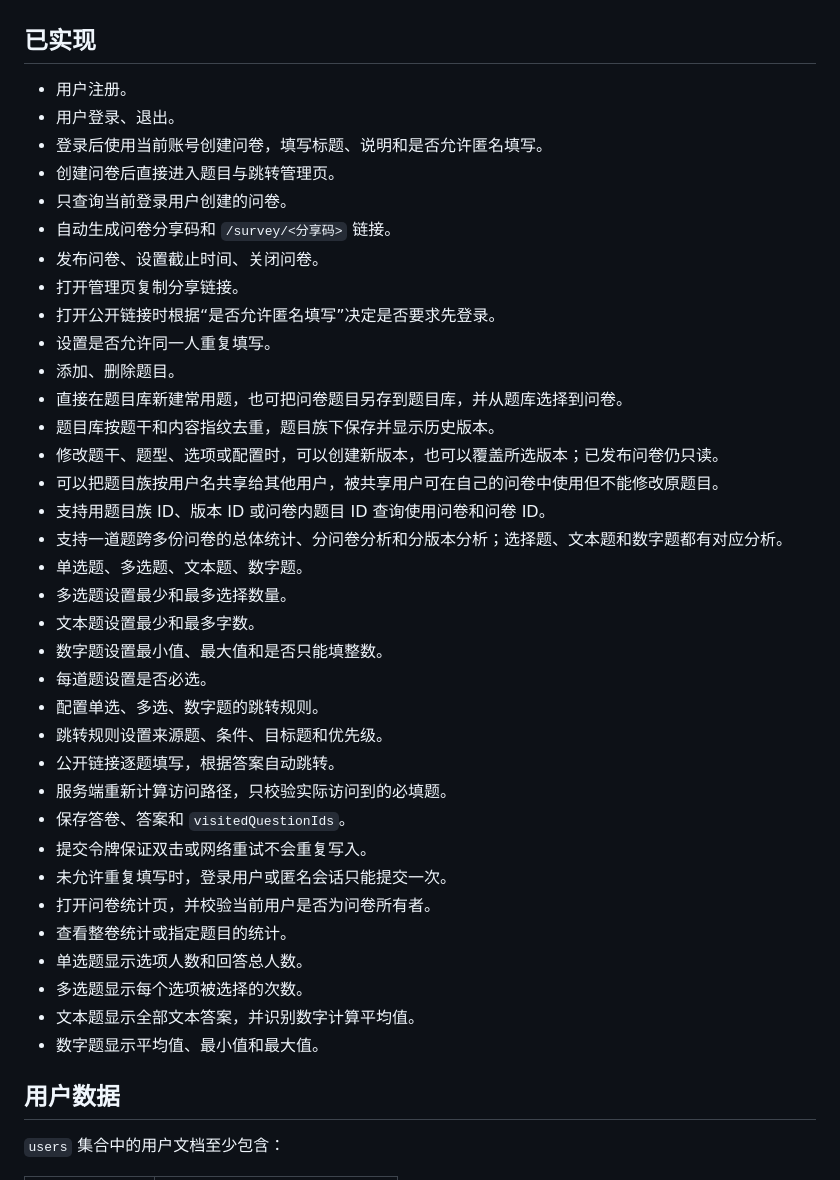
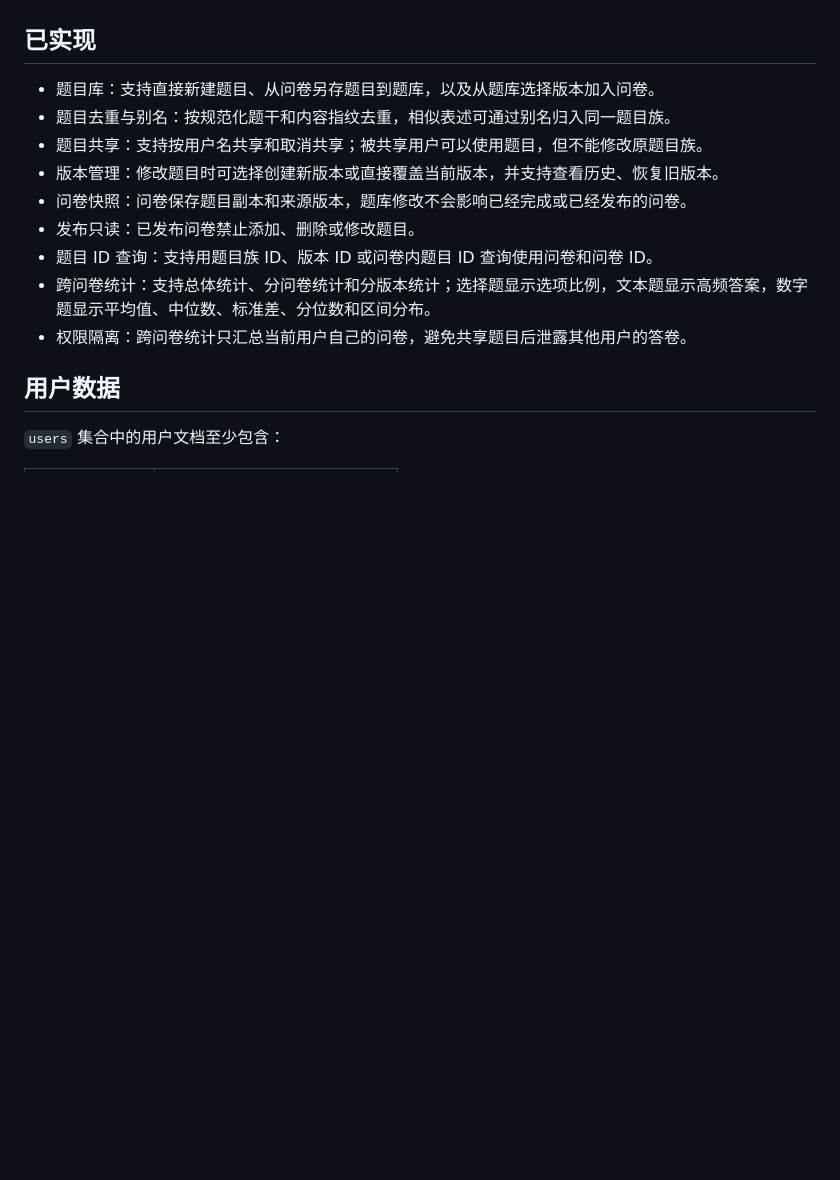
Before and after one commit to Winter-12129/2026-DB-Project1, a Markdown page: README.md, the part around one of its changes. Drawn GitHub-style; blank space fills up the shorter version.

```diff
--- a/README.md
+++ b/README.md
@@ -6,42 +6,15 @@
 
 ## 已实现
 
-- 用户注册。
-- 用户登录、退出。
-- 登录后使用当前账号创建问卷，填写标题、说明和是否允许匿名填写。
-- 创建问卷后直接进入题目与跳转管理页。
-- 只查询当前登录用户创建的问卷。
-- 自动生成问卷分享码和 `/survey/<分享码>` 链接。
-- 发布问卷、设置截止时间、关闭问卷。
-- 打开管理页复制分享链接。
-- 打开公开链接时根据“是否允许匿名填写”决定是否要求先登录。
-- 设置是否允许同一人重复填写。
-- 添加、删除题目。
-- 直接在题目库新建常用题，也可把问卷题目另存到题目库，并从题库选择到问卷。
-- 题目库按题干和内容指纹去重，题目族下保存并显示历史版本。
-- 修改题干、题型、选项或配置时，可以创建新版本，也可以覆盖所选版本；已发布问卷仍只读。
-- 可以把题目族按用户名共享给其他用户，被共享用户可在自己的问卷中使用但不能修改原题目。
-- 支持用题目族 ID、版本 ID 或问卷内题目 ID 查询使用问卷和问卷 ID。
-- 支持一道题跨多份问卷的总体统计、分问卷分析和分版本分析；选择题、文本题和数字题都有对应分析。
-- 单选题、多选题、文本题、数字题。
-- 多选题设置最少和最多选择数量。
-- 文本题设置最少和最多字数。
-- 数字题设置最小值、最大值和是否只能填整数。
-- 每道题设置是否必选。
-- 配置单选、多选、数字题的跳转规则。
-- 跳转规则设置来源题、条件、目标题和优先级。
-- 公开链接逐题填写，根据答案自动跳转。
-- 服务端重新计算访问路径，只校验实际访问到的必填题。
-- 保存答卷、答案和 `visitedQuestionIds`。
-- 提交令牌保证双击或网络重试不会重复写入。
-- 未允许重复填写时，登录用户或匿名会话只能提交一次。
-- 打开问卷统计页，并校验当前用户是否为问卷所有者。
-- 查看整卷统计或指定题目的统计。
-- 单选题显示选项人数和回答总人数。
-- 多选题显示每个选项被选择的次数。
-- 文本题显示全部文本答案，并识别数字计算平均值。
-- 数字题显示平均值、最小值和最大值。
-
+- 题目库：支持直接新建题目、从问卷另存题目到题库，以及从题库选择版本加入问卷。
+- 题目去重与别名：按规范化题干和内容指纹去重，相似表述可通过别名归入同一题目族。
+- 题目共享：支持按用户名共享和取消共享；被共享用户可以使用题目，但不能修改原题目族。
+- 版本管理：修改题目时可选择创建新版本或直接覆盖当前版本，并支持查看历史、恢复旧版本。
+- 问卷快照：问卷保存题目副本和来源版本，题库修改不会影响已经完成或已经发布的问卷。
+- 发布只读：已发布问卷禁止添加、删除或修改题目。
+- 题目 ID 查询：支持用题目族 ID、版本 ID 或问卷内题目 ID 查询使用问卷和问卷 ID。
+- 跨问卷统计：支持总体统计、分问卷统计和分版本统计；选择题显示选项比例，文本题显示高频答案，数字题显示平均值、中位数、标准差、分位数和区间分布。
+- 权限隔离：跨问卷统计只汇总当前用户自己的问卷，避免共享题目后泄露其他用户的答卷。
 ## 用户数据
 
 `users` 集合中的用户文档至少包含：
```
Also changed, not shown: other parts of README.md (+10 -35 lines).
